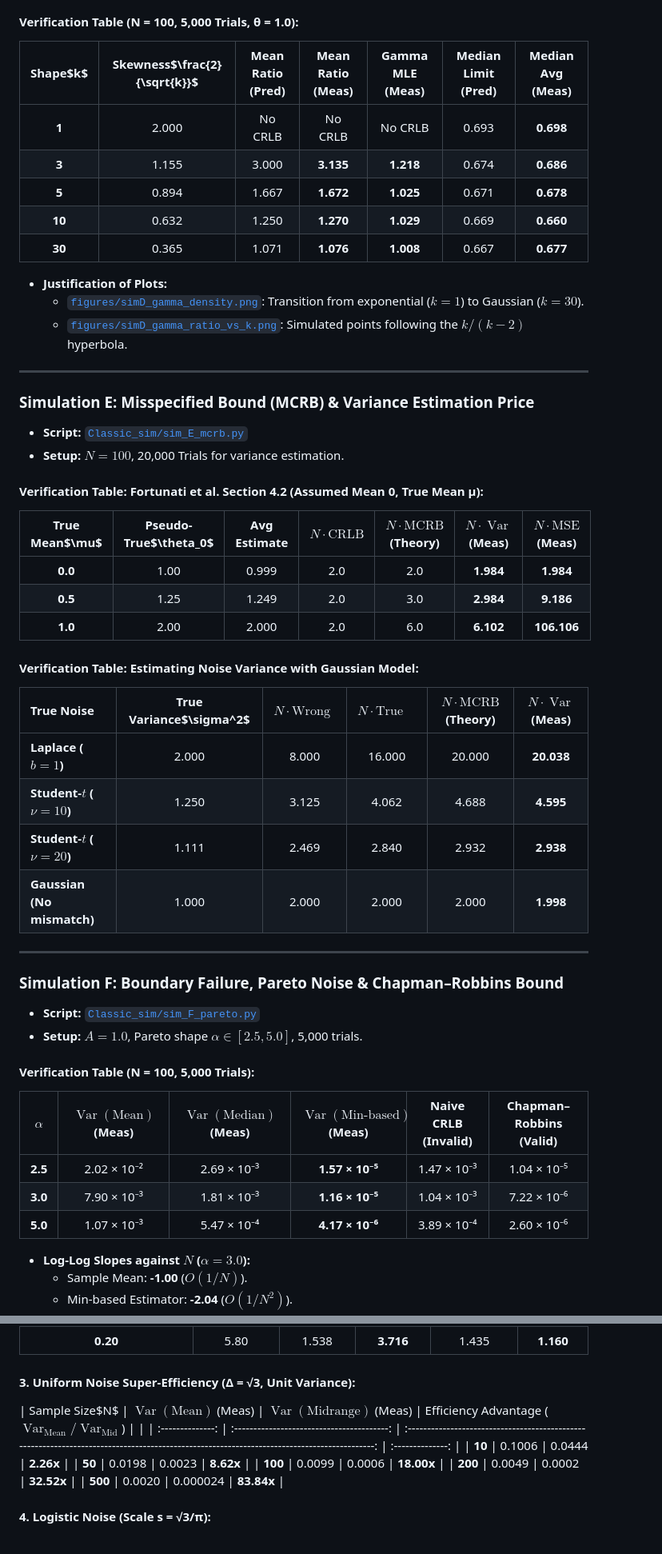
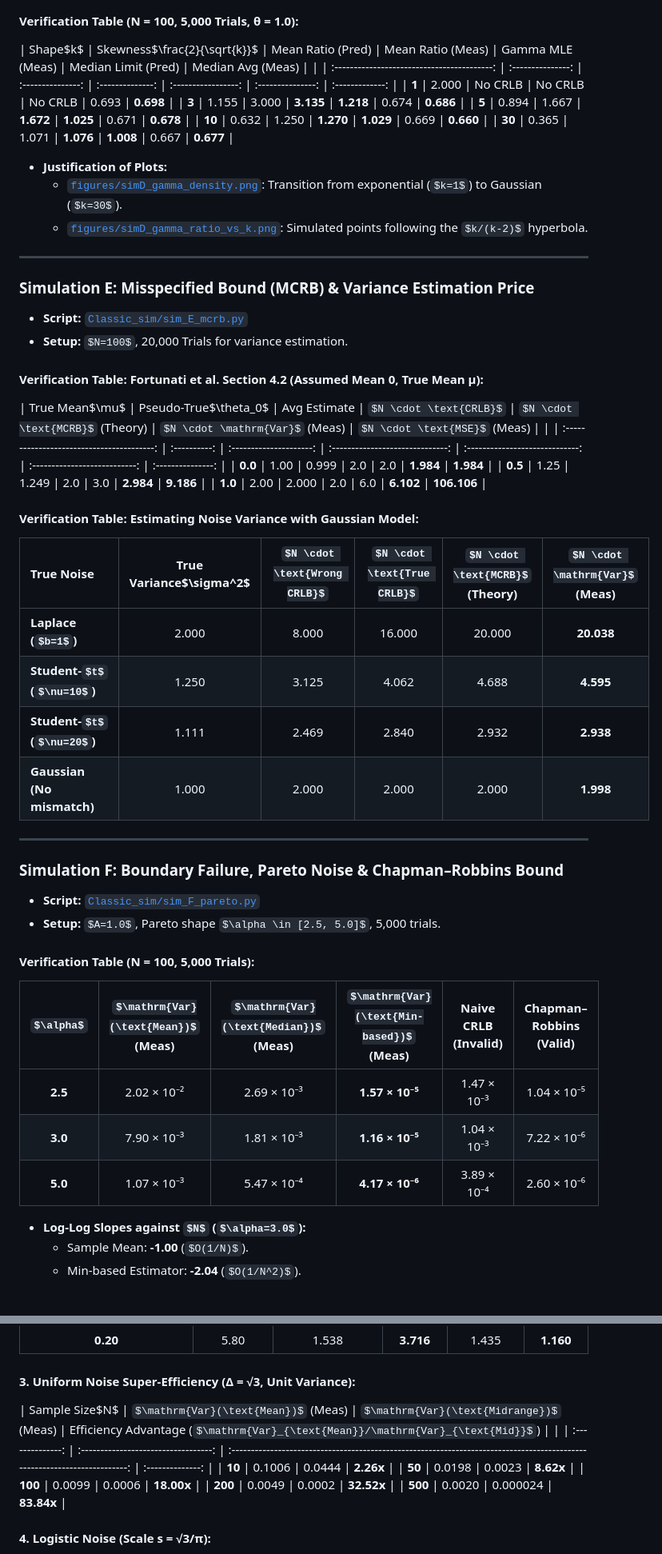
Before and after one commit to vroon33/MSE-model-misspecification, a Markdown page: README.md, 2 parts joined by grey strips. Shown at 80% size. Drawn GitHub-style; some formulas as TeX source; blank space fills up the shorter version.

```diff
--- a/README.md
+++ b/README.md
@@ -373,13 +372,13 @@ Every single simulation was executed via Python 3.11 with 5,000–20,000 Monte C
 
 #### Verification Table (N = 100, 5,000 Trials, θ = 1.0):
 
-|  Shape$k$  | Skewness$\frac{2}{\sqrt{k}}$ | Mean Ratio (Pred) | Mean Ratio (Meas) | Gamma MLE (Meas) | Median Limit (Pred) | Median Avg (Meas) |
-| :----------: | :----------------------------: | :---------------: | :---------------: | :--------------: | :-----------------: | :---------------: |
-| **1** |             2.000             |      No CRLB      |      No CRLB      |     No CRLB     |        0.693        |  **0.698**  |
-| **3** |             1.155             |       3.000       |  **3.135**  | **1.218** |        0.674        |  **0.686**  |
-| **5** |             0.894             |       1.667       |  **1.672**  | **1.025** |        0.671        |  **0.678**  |
-| **10** |             0.632             |       1.250       |  **1.270**  | **1.029** |        0.669        |  **0.660**  |
-| **30** |             0.365             |       1.071       |  **1.076**  | **1.008** |        0.667        |  **0.677**  |
+| Shape$k$ | Skewness$\frac{2}{\sqrt{k}}$ | Mean Ratio (Pred) | Mean Ratio (Meas) | Gamma MLE (Meas) | Median Limit (Pred) | Median Avg (Meas) |                |
+| :-----------------------------------------: | :---------------: | :---------------: | :--------------: | :-----------------: | :---------------: | :-------------: |
+|                 **1**                 |       2.000       |      No CRLB      |     No CRLB     |       No CRLB       |       0.693       | **0.698** |
+|                 **3**                 |       1.155       |       3.000       | **3.135** |   **1.218**   |       0.674       | **0.686** |
+|                 **5**                 |       0.894       |       1.667       | **1.672** |   **1.025**   |       0.671       | **0.678** |
+|                **10**                |       0.632       |       1.250       | **1.270** |   **1.029**   |       0.669       | **0.660** |
+|                **30**                |       0.365       |       1.071       | **1.076** |   **1.008**   |       0.667       | **0.677** |
 
 - **Justification of Plots:**
   - [`figures/simD_gamma_density.png`](file:///c:/Users/harsh/OneDrive/Desktop/MSE-model-misspecification/figures/simD_gamma_density.png): Transition from exponential ($k=1$) to Gaussian ($k=30$).
@@ -394,20 +393,20 @@ Every single simulation was executed via Python 3.11 with 5,000–20,000 Monte C
 
 #### Verification Table: Fortunati et al. Section 4.2 (Assumed Mean 0, True Mean μ):
 
-| True Mean$\mu$ | Pseudo-True$\theta_0$ | Avg Estimate | $N \cdot \text{CRLB}$ | $N \cdot \text{MCRB}$ (Theory) | $N \cdot \operatorname{Var}$ (Meas) | $N \cdot \text{MSE}$ (Meas) |
-| :--------------: | :---------------------: | :----------: | :---------------------: | :------------------------------: | :-----------------------------------: | :---------------------------: |
-|  **0.0**  |          1.00          |    0.999    |           2.0           |               2.0               |            **1.984**            |        **1.984**        |
-|  **0.5**  |          1.25          |    1.249    |           2.0           |               3.0               |            **2.984**            |        **9.186**        |
-|  **1.0**  |          2.00          |    2.000    |           2.0           |               6.0               |            **6.102**            |       **106.106**       |
+| True Mean$\mu$ | Pseudo-True$\theta_0$ | Avg Estimate | $N \cdot \text{CRLB}$ | $N \cdot \text{MCRB}$ (Theory) | $N \cdot \mathrm{Var}$ (Meas) | $N \cdot \text{MSE}$ (Meas) |                  |
+| :----------------------------------------: | :----------: | :---------------------: | :------------------------------: | :-----------------------------: | :---------------------------: | :---------------: |
+|               **0.0**               |     1.00     |          0.999          |               2.0               |               2.0               |        **1.984**        |  **1.984**  |
+|               **0.5**               |     1.25     |          1.249          |               2.0               |               3.0               |        **2.984**        |  **9.186**  |
+|               **1.0**               |     2.00     |          2.000          |               2.0               |               6.0               |        **6.102**        | **106.106** |
 
 #### Verification Table: Estimating Noise Variance with Gaussian Model:
 
-| True Noise                           | True Variance$\sigma^2$ | $N \cdot \text{Wrong CRLB}$ | $N \cdot \text{True CRLB}$ | $N \cdot \text{MCRB}$ (Theory) | $N \cdot \operatorname{Var}$ (Meas) |
-| :----------------------------------- | :-----------------------: | :---------------------------: | :--------------------------: | :------------------------------: | :-----------------------------------: |
-| **Laplace ($b=1$)**          |           2.000           |             8.000             |            16.000            |              20.000              |           **20.038**           |
-| **Student-$t$ ($\nu=10$)** |           1.250           |             3.125             |            4.062            |              4.688              |            **4.595**            |
-| **Student-$t$ ($\nu=20$)** |           1.111           |             2.469             |            2.840            |              2.932              |            **2.938**            |
-| **Gaussian (No mismatch)**     |           1.000           |             2.000             |            2.000            |              2.000              |            **1.998**            |
+| True Noise                           | True Variance$\sigma^2$ | $N \cdot \text{Wrong CRLB}$ | $N \cdot \text{True CRLB}$ | $N \cdot \text{MCRB}$ (Theory) | $N \cdot \mathrm{Var}$ (Meas) |
+| :----------------------------------- | :-----------------------: | :---------------------------: | :--------------------------: | :------------------------------: | :-----------------------------: |
+| **Laplace ($b=1$)**          |           2.000           |             8.000             |            16.000            |              20.000              |        **20.038**        |
+| **Student-$t$ ($\nu=10$)** |           1.250           |             3.125             |            4.062            |              4.688              |         **4.595**         |
+| **Student-$t$ ($\nu=20$)** |           1.111           |             2.469             |            2.840            |              2.932              |         **2.938**         |
+| **Gaussian (No mismatch)**     |           1.000           |             2.000             |            2.000            |              2.000              |         **1.998**         |
 
 ---
 
@@ -418,11 +417,11 @@ Every single simulation was executed via Python 3.11 with 5,000–20,000 Monte C
 
 #### Verification Table (N = 100, 5,000 Trials):
 
-|  $\alpha$  | $\operatorname{Var}(\text{Mean})$ (Meas) | $\operatorname{Var}(\text{Median})$ (Meas) | $\operatorname{Var}(\text{Min-based})$ (Meas) | Naive CRLB (Invalid) | Chapman–Robbins (Valid) |
-| :-----------: | :----------------------------------------: | :------------------------------------------: | :---------------------------------------------: | :------------------: | :----------------------: |
-| **2.5** |               2.02 × 10⁻²               |                2.69 × 10⁻³                |            **1.57 × 10⁻⁵**            |    1.47 × 10⁻³    |      1.04 × 10⁻⁵      |
-| **3.0** |               7.90 × 10⁻³               |                1.81 × 10⁻³                |            **1.16 × 10⁻⁵**            |    1.04 × 10⁻³    |      7.22 × 10⁻⁶      |
-| **5.0** |               1.07 × 10⁻³               |                5.47 × 10⁻⁴                |            **4.17 × 10⁻⁶**            |    3.89 × 10⁻⁴    |      2.60 × 10⁻⁶      |
+|  $\alpha$  | $\mathrm{Var}(\text{Mean})$ (Meas) | $\mathrm{Var}(\text{Median})$ (Meas) | $\mathrm{Var}(\text{Min-based})$ (Meas) | Naive CRLB (Invalid) | Chapman–Robbins (Valid) |
+| :-----------: | :----------------------------------: | :------------------------------------: | :---------------------------------------: | :------------------: | :----------------------: |
+| **2.5** |            2.02 × 10⁻²            |             2.69 × 10⁻³             |         **1.57 × 10⁻⁵**         |    1.47 × 10⁻³    |      1.04 × 10⁻⁵      |
+| **3.0** |            7.90 × 10⁻³            |             1.81 × 10⁻³             |         **1.16 × 10⁻⁵**         |    1.04 × 10⁻³    |      7.22 × 10⁻⁶      |
+| **5.0** |            1.07 × 10⁻³            |             5.47 × 10⁻⁴             |         **4.17 × 10⁻⁶**         |    3.89 × 10⁻⁴    |      2.60 × 10⁻⁶      |
 
 - **Log-Log Slopes against $N$ ($\alpha=3.0$):**
   - Sample Mean: **-1.00** ($O(1/N)$).
@@ -476,13 +475,13 @@ Every single simulation was executed via Python 3.11 with 5,000–20,000 Monte C
 
 #### 3. Uniform Noise Super-Efficiency (Δ = √3, Unit Variance):
 
-| Sample Size$N$ | $\operatorname{Var}(\text{Mean})$ (Meas) | $\operatorname{Var}(\text{Midrange})$ (Meas) | Efficiency Advantage ($\operatorname{Var}_{\text{Mean}}/\operatorname{Var}_{\text{Mid}}$) |                  |
-| :--------------: | :----------------------------------------: | :------------------------------------------------------------------------------------------------------------------------------------------: | :--------------: |
-|   **10**   |                   0.1006                   |                                                                    0.0444                                                                    | **2.26x** |
-|   **50**   |                   0.0198                   |                                                                    0.0023                                                                    | **8.62x** |
-|  **100**  |                   0.0099                   |                                                                    0.0006                                                                    | **18.00x** |
-|  **200**  |                   0.0049                   |                                                                    0.0002                                                                    | **32.52x** |
-|  **500**  |                   0.0020                   |                                                                   0.000024                                                                   | **83.84x** |
+| Sample Size$N$ | $\mathrm{Var}(\text{Mean})$ (Meas) | $\mathrm{Var}(\text{Midrange})$ (Meas) | Efficiency Advantage ($\mathrm{Var}_{\text{Mean}}/\mathrm{Var}_{\text{Mid}}$) |                  |
+| :--------------: | :----------------------------------: | :------------------------------------------------------------------------------------------------------------------------: | :--------------: |
+|   **10**   |                0.1006                |                                                           0.0444                                                           | **2.26x** |
+|   **50**   |                0.0198                |                                                           0.0023                                                           | **8.62x** |
+|  **100**  |                0.0099                |                                                           0.0006                                                           | **18.00x** |
+|  **200**  |                0.0049                |                                                           0.0002                                                           | **32.52x** |
+|  **500**  |                0.0020                |                                                          0.000024                                                          | **83.84x** |
 
 #### 4. Logistic Noise (Scale s = √3/π):
 
```
Also changed, not shown: other parts of README.md (+39 -25 lines).
